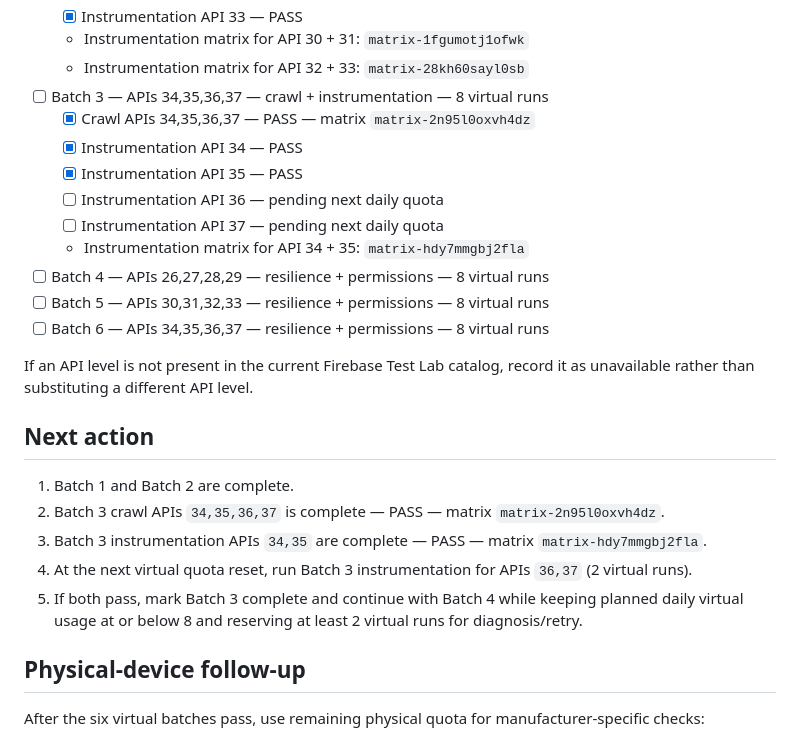
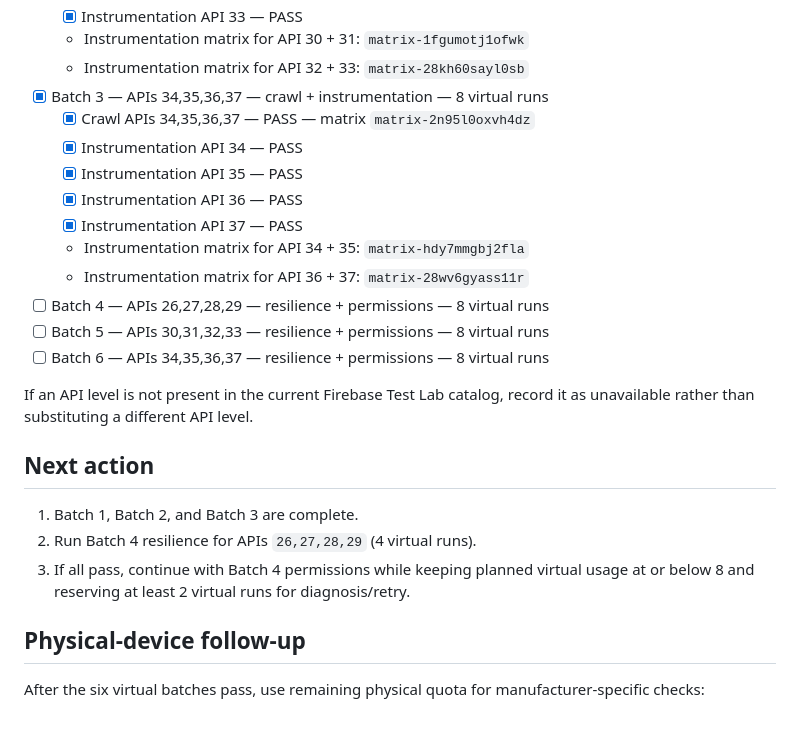
Before and after one commit to canmuslu59/halka-arz-portfoy, a Markdown page: testlab/compatibility-plan.md, the part around the change. GitHub-like rendering.

Commit message:
test: mark Batch 3 complete APIs 34-37

```diff
--- a/testlab/compatibility-plan.md
+++ b/testlab/compatibility-plan.md
@@ -44,13 +44,14 @@ Each API level is tested in four modes:
   - [x] Instrumentation API 33 — PASS
   - Instrumentation matrix for API 30 + 31: `matrix-1fgumotj1ofwk`
   - Instrumentation matrix for API 32 + 33: `matrix-28kh60sayl0sb`
-- [ ] Batch 3 — APIs 34,35,36,37 — crawl + instrumentation — 8 virtual runs
+- [x] Batch 3 — APIs 34,35,36,37 — crawl + instrumentation — 8 virtual runs
   - [x] Crawl APIs 34,35,36,37 — PASS — matrix `matrix-2n95l0oxvh4dz`
   - [x] Instrumentation API 34 — PASS
   - [x] Instrumentation API 35 — PASS
-  - [ ] Instrumentation API 36 — pending next daily quota
-  - [ ] Instrumentation API 37 — pending next daily quota
+  - [x] Instrumentation API 36 — PASS
+  - [x] Instrumentation API 37 — PASS
   - Instrumentation matrix for API 34 + 35: `matrix-hdy7mmgbj2fla`
+  - Instrumentation matrix for API 36 + 37: `matrix-28wv6gyass11r`
 - [ ] Batch 4 — APIs 26,27,28,29 — resilience + permissions — 8 virtual runs
 - [ ] Batch 5 — APIs 30,31,32,33 — resilience + permissions — 8 virtual runs
 - [ ] Batch 6 — APIs 34,35,36,37 — resilience + permissions — 8 virtual runs
@@ -60,11 +61,9 @@ If an API level is not present in the current Firebase Test Lab catalog, record
 
 ## Next action
 
-1. Batch 1 and Batch 2 are complete.
-2. Batch 3 crawl APIs `34,35,36,37` is complete — PASS — matrix `matrix-2n95l0oxvh4dz`.
-3. Batch 3 instrumentation APIs `34,35` are complete — PASS — matrix `matrix-hdy7mmgbj2fla`.
-4. At the next virtual quota reset, run Batch 3 instrumentation for APIs `36,37` (2 virtual runs).
-5. If both pass, mark Batch 3 complete and continue with Batch 4 while keeping planned daily virtual usage at or below 8 and reserving at least 2 virtual runs for diagnosis/retry.
+1. Batch 1, Batch 2, and Batch 3 are complete.
+2. Run Batch 4 resilience for APIs `26,27,28,29` (4 virtual runs).
+3. If all pass, continue with Batch 4 permissions while keeping planned virtual usage at or below 8 and reserving at least 2 virtual runs for diagnosis/retry.
 
 ## Physical-device follow-up
 
```
